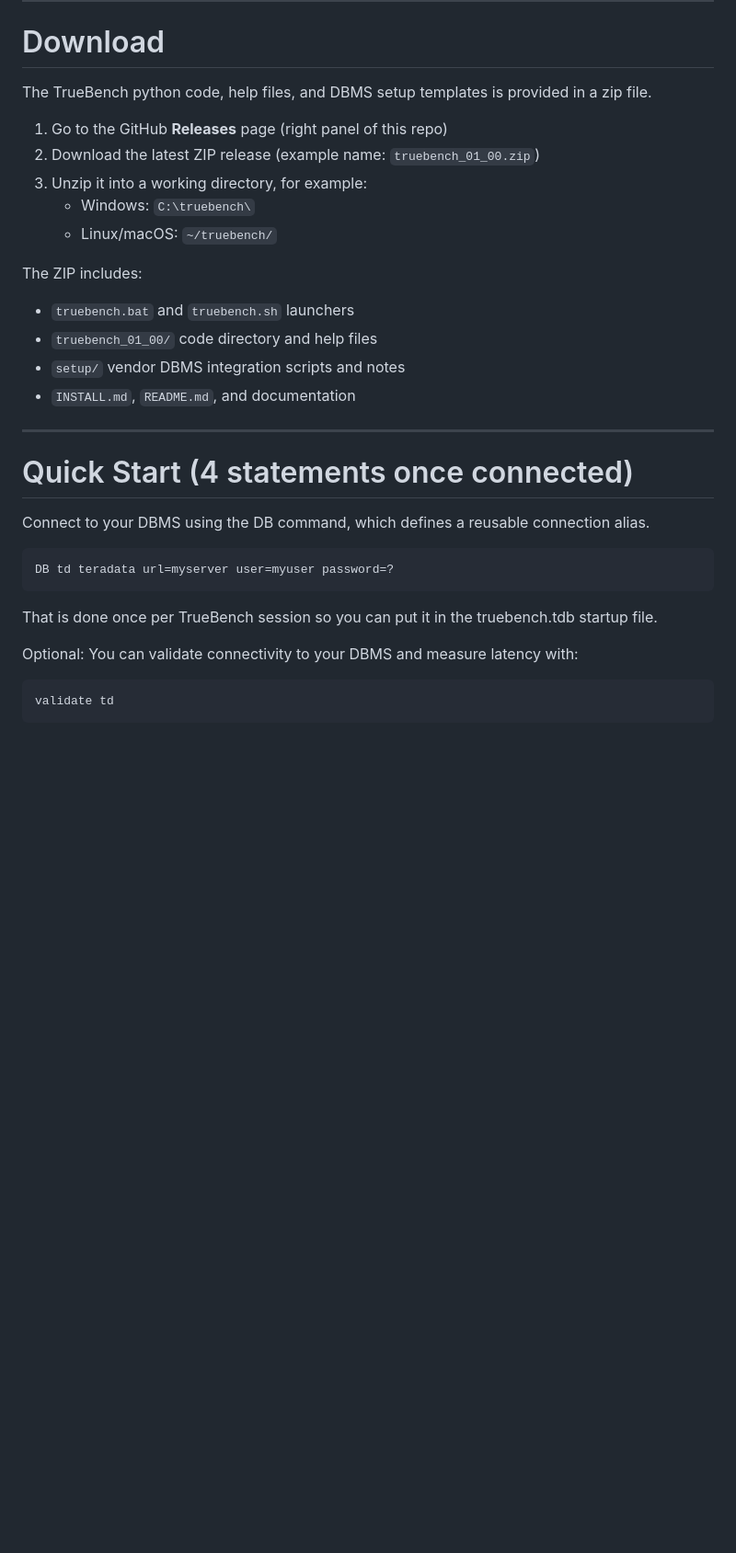
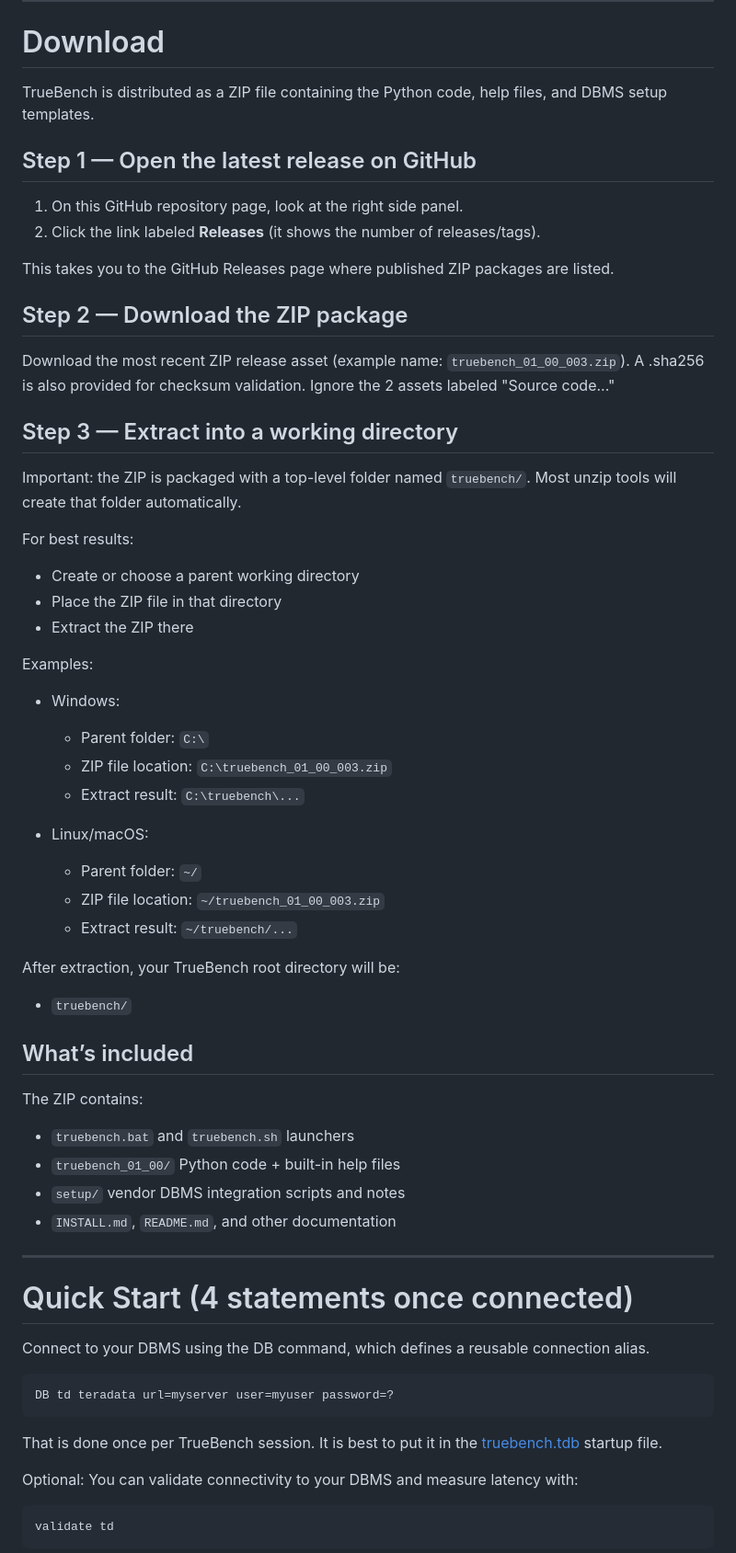
Before and after one commit to DougEbel/TrueBench, a Markdown page: README.md, the part around one of its changes. Shown at 92% size. Drawn GitHub-style; blank space fills up the shorter version.

````diff
--- a/README.md
+++ b/README.md
@@ -47,19 +47,56 @@ Installation instructions and driver setup are in **INSTALL.md**.
 <a id="download"></a>
 # Download
 
-The TrueBench python code, help files, and DBMS setup templates is provided in a zip file.
+TrueBench is distributed as a ZIP file containing the Python code, help files, and DBMS setup
+templates.
 
-1) Go to the GitHub **Releases** page (right panel of this repo)
-2) Download the latest ZIP release (example name: `truebench_01_00.zip`)
-3) Unzip it into a working directory, for example:
-   - Windows: `C:\truebench\`
-   - Linux/macOS: `~/truebench/`
+## Step 1 — Open the latest release on GitHub
 
-The ZIP includes:
+1) On this GitHub repository page, look at the right side panel.
+2) Click the link labeled **Releases** (it shows the number of releases/tags).
+
+This takes you to the GitHub Releases page where published ZIP packages are listed.
+
+## Step 2 — Download the ZIP package
+
+Download the most recent ZIP release asset (example name: `truebench_01_00_003.zip`).
+A .sha256 is also provided for checksum validation. Ignore the 2 assets labeled "Source code..."
+
+## Step 3 — Extract into a working directory
+
+Important: the ZIP is packaged with a top-level folder named `truebench/`.
+Most unzip tools will create that folder automatically.
+
+For best results:
+
+- Create or choose a parent working directory
+- Place the ZIP file in that directory
+- Extract the ZIP there
+
+Examples:
+
+- Windows:
+  - Parent folder: `C:\`
+  - ZIP file location: `C:\truebench_01_00_003.zip`
+  - Extract result: `C:\truebench\...`
+
+- Linux/macOS:
+  - Parent folder: `~/`
+  - ZIP file location: `~/truebench_01_00_003.zip`
+  - Extract result: `~/truebench/...`
+
+After extraction, your TrueBench root directory will be:
+
+- `truebench/`
+
+## What’s included
+
+The ZIP contains:
+
 - `truebench.bat` and `truebench.sh` launchers
-- `truebench_01_00/` code directory and help files
+- `truebench_01_00/` Python code + built-in help files
 - `setup/` vendor DBMS integration scripts and notes
-- `INSTALL.md`, `README.md`, and documentation
+- `INSTALL.md`, `README.md`, and other documentation
 
 ---
 
@@ -72,7 +109,7 @@ Connect to your DBMS using the DB command, which defines a reusable connection a
 DB td teradata url=myserver user=myuser password=?
 ```
 
-That is done once per TrueBench session so you can put it in the truebench.tdb startup file.
+That is done once per TrueBench session.  It is best to put it in the <a href="#truebench-tdb">truebench.tdb</a> startup file.
 
 Optional: You can validate connectivity to your DBMS and measure latency with:
 
````
Also changed, not shown: other parts of README.md (+1 -0 lines).
